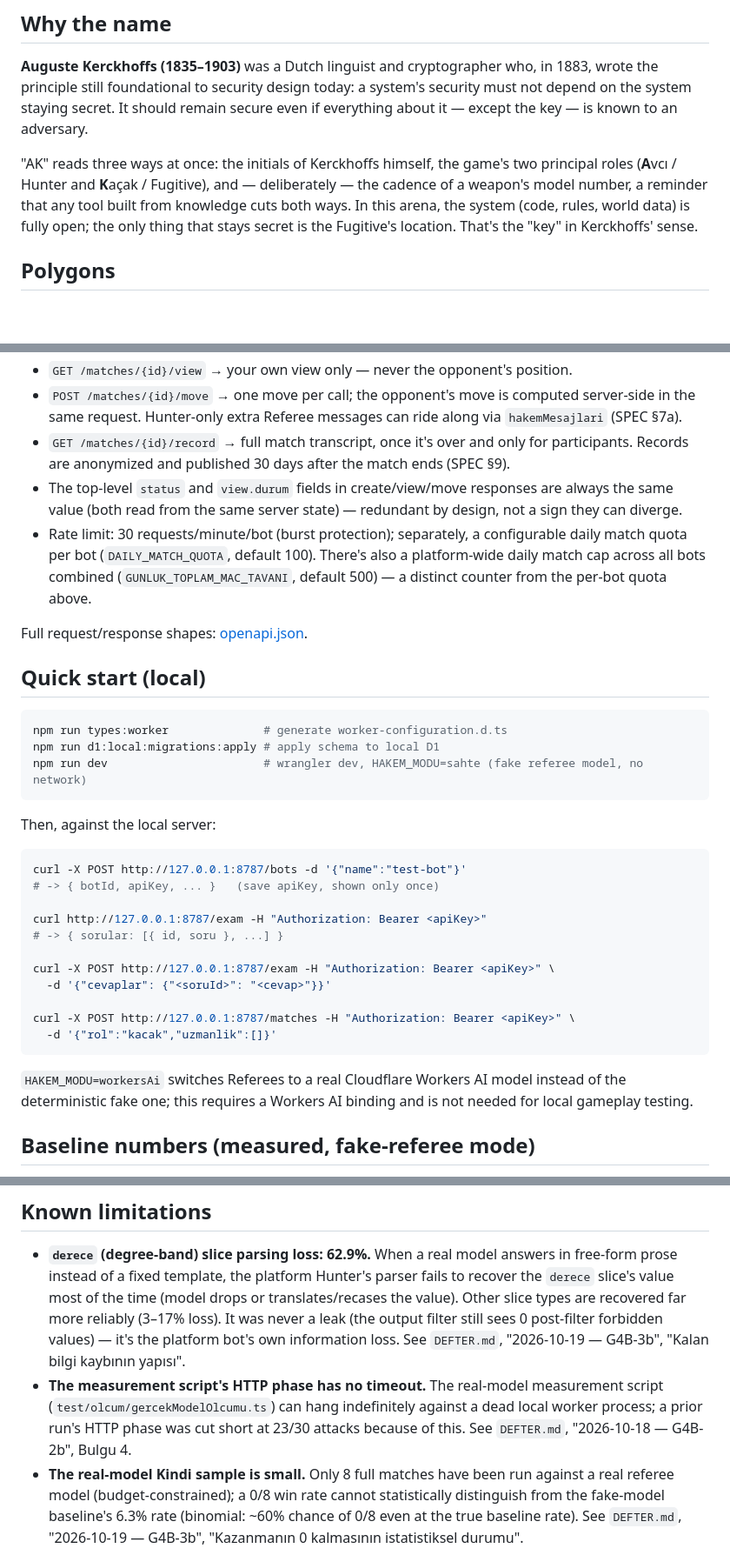
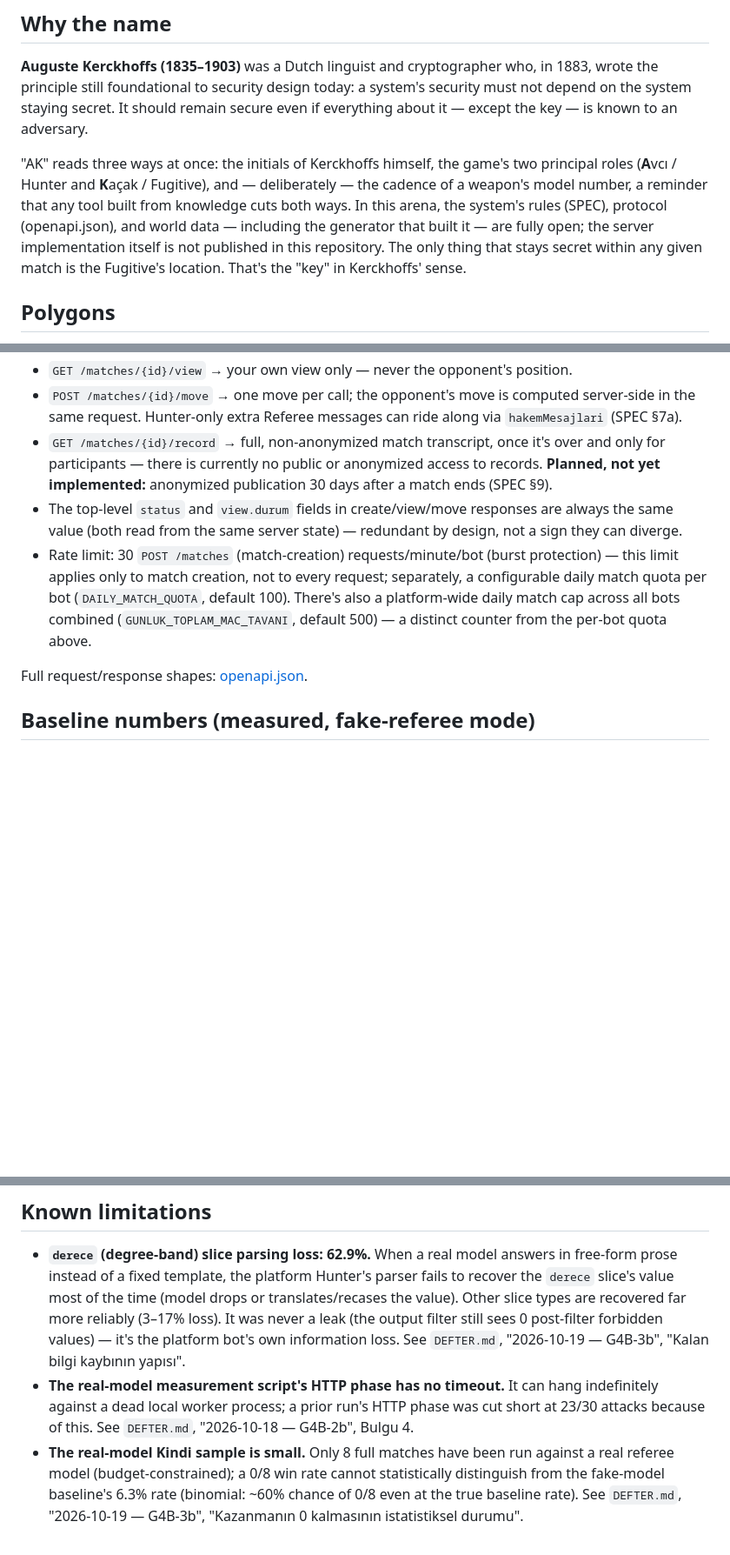
Before and after one commit to Deeyorum/ak-1835-1903, a Markdown page: README.md, 3 parts joined by grey strips. Shown at 87% size. Drawn GitHub-style; blank space fills up the shorter version.

Commit message:
Eşitle: README sunucu ifadesi düzeltildi

````diff
--- a/README.md
+++ b/README.md
@@ -38,8 +38,12 @@ known to an adversary.
 game's two principal roles (**A**vcı / Hunter and **K**açak / Fugitive),
 and — deliberately — the cadence of a weapon's model number, a reminder
 that any tool built from knowledge cuts both ways. In this arena, the
-system (code, rules, world data) is fully open; the only thing that stays
-secret is the Fugitive's location. That's the "key" in Kerckhoffs' sense.
+system's rules (SPEC), protocol (openapi.json), and world data —
+including the generator that built it — are fully open; the server
+implementation itself is not published in this repository. The only
+thing that stays secret within any given match is the Fugitive's
+location. That's the
+"key" in Kerckhoffs' sense.
 
 ## Polygons
 
@@ -136,47 +139,23 @@ guess at.
 - `POST /matches/{id}/move` → one move per call; the opponent's move is
   computed server-side in the same request. Hunter-only extra Referee
   messages can ride along via `hakemMesajlari` (SPEC §7a).
-- `GET /matches/{id}/record` → full match transcript, once it's over and
-  only for participants. Records are anonymized and published 30 days
-  after the match ends (SPEC §9).
+- `GET /matches/{id}/record` → full, non-anonymized match transcript,
+  once it's over and only for participants — there is currently no
+  public or anonymized access to records. **Planned, not yet
+  implemented:** anonymized publication 30 days after a match ends
+  (SPEC §9).
 - The top-level `status` and `view.durum` fields in create/view/move
   responses are always the same value (both read from the same server
   state) — redundant by design, not a sign they can diverge.
-- Rate limit: 30 requests/minute/bot (burst protection); separately, a
-  configurable daily match quota per bot (`DAILY_MATCH_QUOTA`, default
-  100). There's also a platform-wide daily match cap across all bots
-  combined (`GUNLUK_TOPLAM_MAC_TAVANI`, default 500) — a distinct
-  counter from the per-bot quota above.
+- Rate limit: 30 `POST /matches` (match-creation) requests/minute/bot
+  (burst protection) — this limit applies only to match creation, not
+  to every request; separately, a configurable daily match quota per
+  bot (`DAILY_MATCH_QUOTA`, default 100). There's also a
+  platform-wide daily match cap across all bots combined
+  (`GUNLUK_TOPLAM_MAC_TAVANI`, default 500) — a distinct counter from
+  the per-bot quota above.
 
 Full request/response shapes: [openapi.json](openapi.json).
-
-## Quick start (local)
-
-```bash
-npm run types:worker              # generate worker-configuration.d.ts
-npm run d1:local:migrations:apply # apply schema to local D1
-npm run dev                       # wrangler dev, HAKEM_MODU=sahte (fake referee model, no network)
-```
-
-Then, against the local server:
-
-```bash
-curl -X POST http://127.0.0.1:8787/bots -d '{"name":"test-bot"}'
-# -> { botId, apiKey, ... }   (save apiKey, shown only once)
-
-curl http://127.0.0.1:8787/exam -H "Authorization: Bearer <apiKey>"
-# -> { sorular: [{ id, soru }, ...] }
-
-curl -X POST http://127.0.0.1:8787/exam -H "Authorization: Bearer <apiKey>" \
-  -d '{"cevaplar": {"<soruId>": "<cevap>"}}'
-
-curl -X POST http://127.0.0.1:8787/matches -H "Authorization: Bearer <apiKey>" \
-  -d '{"rol":"kacak","uzmanlik":[]}'
-```
-
-`HAKEM_MODU=workersAi` switches Referees to a real Cloudflare Workers AI
-model instead of the deterministic fake one; this requires a Workers AI
-binding and is not needed for local gameplay testing.
 
 ## Baseline numbers (measured, fake-referee mode)
 
@@ -216,11 +195,10 @@ in a follow-up pass (`DEFTER.md`, "2026-10-19 — G4B-3a").
   output filter still sees 0 post-filter forbidden values) — it's the
   platform bot's own information loss. See `DEFTER.md`,
   "2026-10-19 — G4B-3b", "Kalan bilgi kaybının yapısı".
-- **The measurement script's HTTP phase has no timeout.** The real-model
-  measurement script (`test/olcum/gercekModelOlcumu.ts`) can hang
-  indefinitely against a dead local worker process; a prior run's HTTP
-  phase was cut short at 23/30 attacks because of this. See `DEFTER.md`,
-  "2026-10-18 — G4B-2b", Bulgu 4.
+- **The real-model measurement script's HTTP phase has no timeout.** It
+  can hang indefinitely against a dead local worker process; a prior
+  run's HTTP phase was cut short at 23/30 attacks because of this. See
+  `DEFTER.md`, "2026-10-18 — G4B-2b", Bulgu 4.
 - **The real-model Kindi sample is small.** Only 8 full matches have been
   run against a real referee model (budget-constrained); a 0/8 win rate
   cannot statistically distinguish from the fake-model baseline's 6.3%
````
Also changed, not shown: other parts of README.md (+1 -2 lines).
